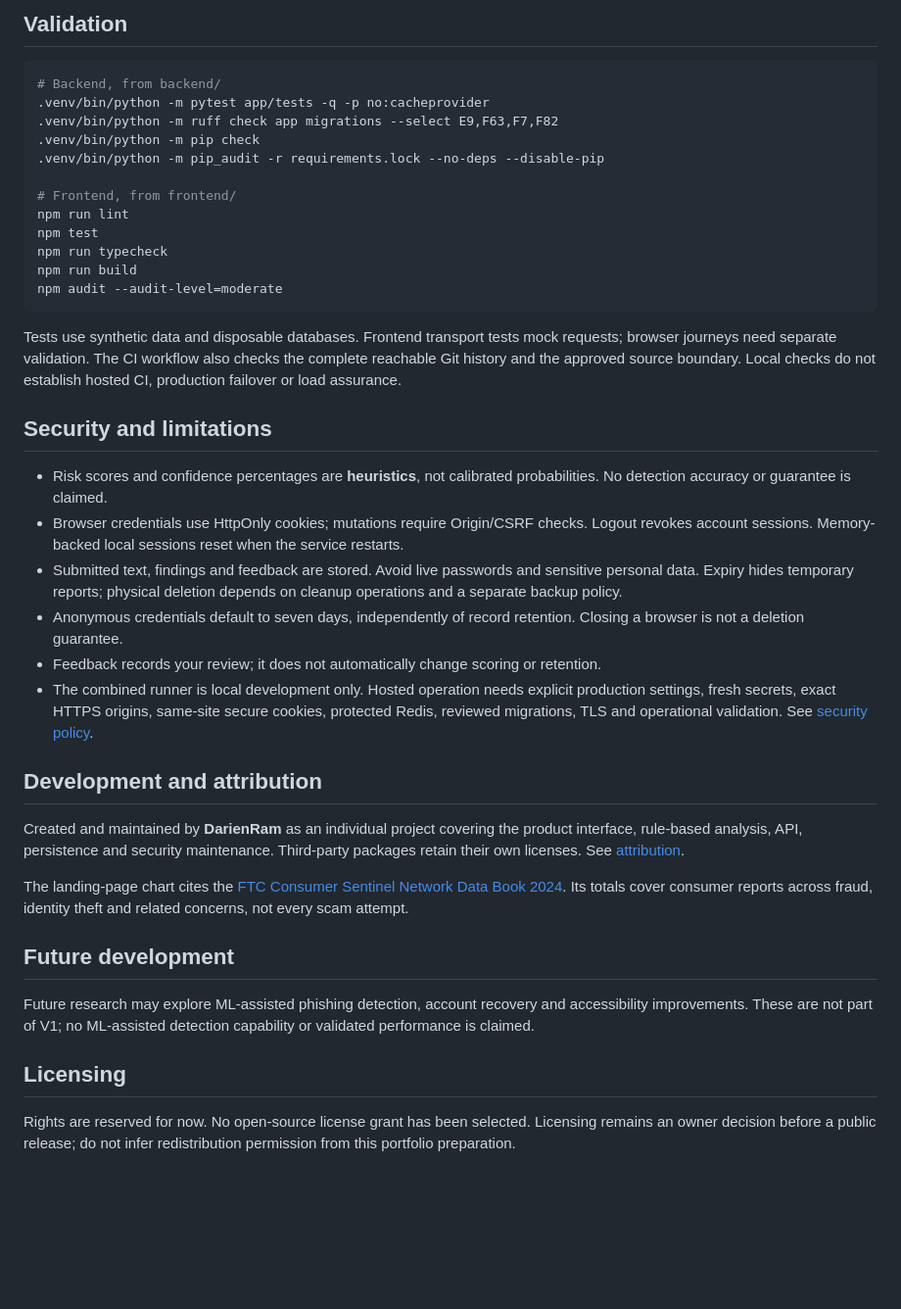
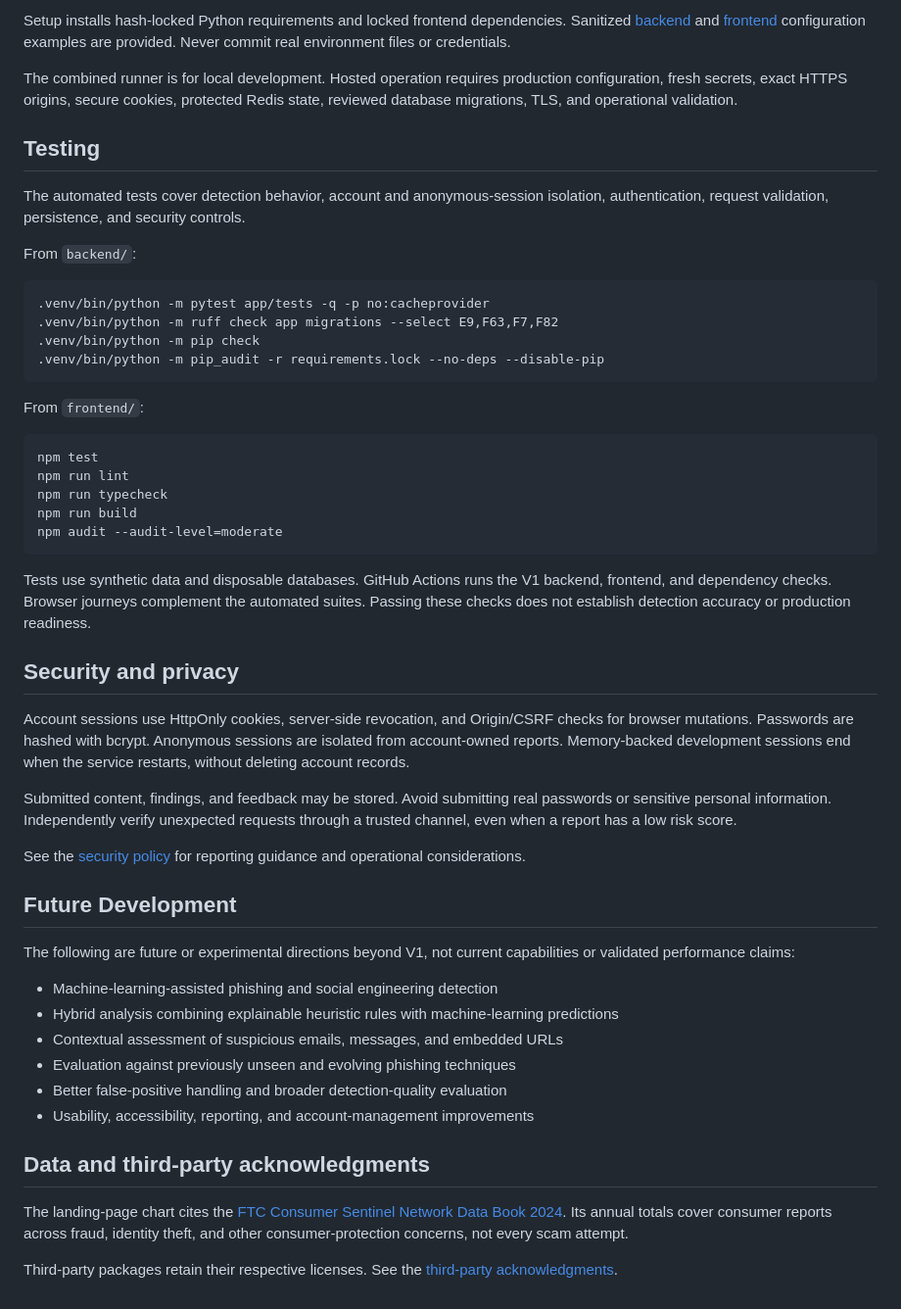
Before and after one commit to DarienRam/Sentinel, a Markdown page: README.md, the part around one of its changes. Shown at 98% size. Rendered like a GitHub page; blank space fills up the shorter version.

````diff
--- a/README.md
+++ b/README.md
@@ -47,42 +116,54 @@ Local setup needs no environment file or PostgreSQL server. A fresh ignored SQLi
 
-## Validation
+Setup installs hash-locked Python requirements and locked frontend dependencies. Sanitized [backend](backend/.env.example) and [frontend](frontend/.env.local.example) configuration examples are provided. Never commit real environment files or credentials.
 
-```sh
-# Backend, from backend/
+The combined runner is for local development. Hosted operation requires production configuration, fresh secrets, exact HTTPS origins, secure cookies, protected Redis state, reviewed database migrations, TLS, and operational validation.
+
+## Testing
+
+The automated tests cover detection behavior, account and anonymous-session isolation, authentication, request validation, persistence, and security controls.
+
+From `backend/`:
+
+```bash
 .venv/bin/python -m pytest app/tests -q -p no:cacheprovider
 .venv/bin/python -m ruff check app migrations --select E9,F63,F7,F82
 .venv/bin/python -m pip check
 .venv/bin/python -m pip_audit -r requirements.lock --no-deps --disable-pip
+```
 
-# Frontend, from frontend/
+From `frontend/`:
+
+```bash
+npm test
 npm run lint
-npm test
 npm run typecheck
 npm run build
 npm audit --audit-level=moderate
 ```
 
-Tests use synthetic data and disposable databases. Frontend transport tests mock requests; browser journeys need separate validation. The CI workflow also checks the complete reachable Git history and the approved source boundary. Local checks do not establish hosted CI, production failover or load assurance.
+Tests use synthetic data and disposable databases. GitHub Actions runs the V1 backend, frontend, and dependency checks. Browser journeys complement the automated suites. Passing these checks does not establish detection accuracy or production readiness.
 
-## Security and limitations
+## Security and privacy
 
-- Risk scores and confidence percentages are **heuristics**, not calibrated probabilities. No detection accuracy or guarantee is claimed.
-- Browser credentials use HttpOnly cookies; mutations require Origin/CSRF checks. Logout revokes account sessions. Memory-backed local sessions reset when the service restarts.
-- Submitted text, findings and feedback are stored. Avoid live passwords and sensitive personal data. Expiry hides temporary reports; physical deletion depends on cleanup operations and a separate backup policy.
-- Anonymous credentials default to seven days, independently of record retention. Closing a browser is not a deletion guarantee.
-- Feedback records your review; it does not automatically change scoring or retention.
-- The combined runner is local development only. Hosted operation needs explicit production settings, fresh secrets, exact HTTPS origins, same-site secure cookies, protected Redis, reviewed migrations, TLS and operational validation. See [security policy](SECURITY.md).
+Account sessions use HttpOnly cookies, server-side revocation, and Origin/CSRF checks for browser mutations. Passwords are hashed with bcrypt. Anonymous sessions are isolated from account-owned reports. Memory-backed development sessions end when the service restarts, without deleting account records.
 
-## Development and attribution
+Submitted content, findings, and feedback may be stored. Avoid submitting real passwords or sensitive personal information. Independently verify unexpected requests through a trusted channel, even when a report has a low risk score.
 
-Created and maintained by **DarienRam** as an individual project covering the product interface, rule-based analysis, API, persistence and security maintenance. Third-party packages retain their own licenses. See [attribution](docs/attribution.md).
+See the [security policy](https://github.com/DarienRam/Sentinel/blob/main/SECURITY.md) for reporting guidance and operational considerations.
 
-The landing-page chart cites the [FTC Consumer Sentinel Network Data Book 2024](https://www.ftc.gov/reports/consumer-sentinel-network-data-book-2024). Its totals cover consumer reports across fraud, identity theft and related concerns, not every scam attempt.
+## Future Development
 
-## Future development
+The following are future or experimental directions beyond V1, not current capabilities or validated performance claims:
 
-Future research may explore ML-assisted phishing detection, account recovery and accessibility improvements. These are not part of V1; no ML-assisted detection capability or validated performance is claimed.
+- Machine-learning-assisted phishing and social engineering detection
+- Hybrid analysis combining explainable heuristic rules with machine-learning predictions
+- Contextual assessment of suspicious emails, messages, and embedded URLs
+- Evaluation against previously unseen and evolving phishing techniques
+- Better false-positive handling and broader detection-quality evaluation
+- Usability, accessibility, reporting, and account-management improvements
 
-## Licensing
+## Data and third-party acknowledgments
 
-Rights are reserved for now. No open-source license grant has been selected. Licensing remains an owner decision before a public release; do not infer redistribution permission from this portfolio preparation.
+The landing-page chart cites the [FTC Consumer Sentinel Network Data Book 2024](https://www.ftc.gov/reports/consumer-sentinel-network-data-book-2024). Its annual totals cover consumer reports across fraud, identity theft, and other consumer-protection concerns, not every scam attempt.
+
+Third-party packages retain their respective licenses. See the [third-party acknowledgments](https://github.com/DarienRam/Sentinel/blob/main/docs/attribution.md).
````
Also changed, not shown: other parts of README.md (+93 -24 lines), docs/screenshots/01-landing-page.png, docs/screenshots/02-analyze-high-risk.png, docs/screenshots/03-scan-report.png, docs/screenshots/04-dashboard.png, docs/screenshots/05-safety-guide.png.
